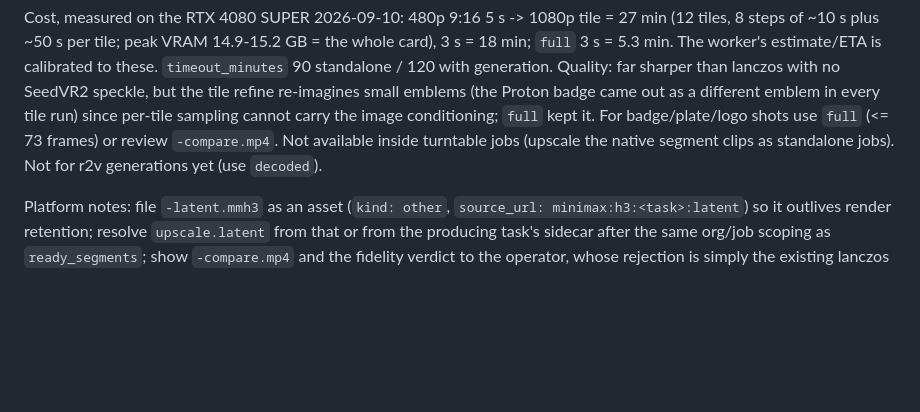
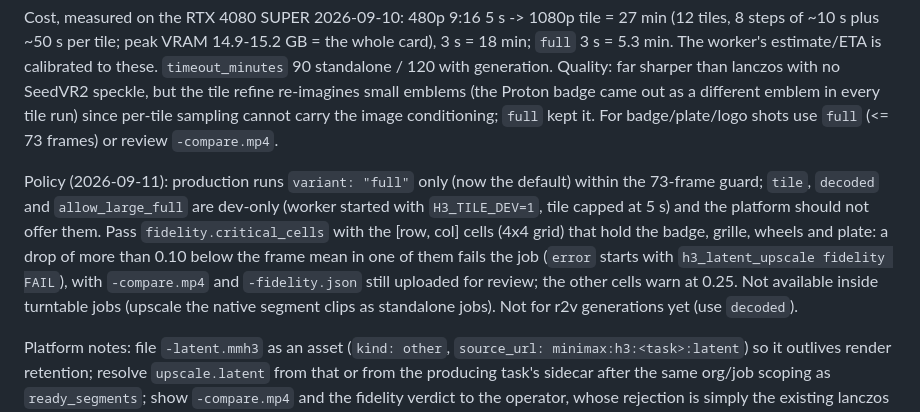
Before and after one commit to Zeromizer/render-farm, a Markdown page: docs/video_gen-platform-brief.md, the part around the change. GitHub-like rendering; blank space fills up the shorter version.

```diff
--- a/docs/video_gen-platform-brief.md
+++ b/docs/video_gen-platform-brief.md
@@ -282,7 +282,14 @@ steps of ~10 s plus ~50 s per tile; peak VRAM 14.9-15.2 GB = the whole card), 3
 120 with generation. Quality: far sharper than lanczos with no SeedVR2 speckle, but the tile refine
 re-imagines small emblems (the Proton badge came out as a different emblem in every tile run) since
 per-tile sampling cannot carry the image conditioning; `full` kept it. For badge/plate/logo shots use
-`full` (<= 73 frames) or review `-compare.mp4`. Not available inside turntable jobs (upscale
+`full` (<= 73 frames) or review `-compare.mp4`.
+
+Policy (2026-09-11): production runs `variant: "full"` only (now the default) within the 73-frame
+guard; `tile`, `decoded` and `allow_large_full` are dev-only (worker started with `H3_TILE_DEV=1`,
+tile capped at 5 s) and the platform should not offer them. Pass `fidelity.critical_cells` with the
+[row, col] cells (4x4 grid) that hold the badge, grille, wheels and plate: a drop of more than 0.10
+below the frame mean in one of them fails the job (`error` starts with `h3_latent_upscale fidelity
+FAIL`), with `-compare.mp4` and `-fidelity.json` still uploaded for review; the other cells warn at 0.25. Not available inside turntable jobs (upscale
 the native segment clips as standalone jobs). Not for r2v generations yet (use `decoded`).
 
 Platform notes: file `-latent.mmh3` as an asset (`kind: other`, `source_url: minimax:h3:<task>:latent`)
```
Also changed, not shown: README.md (+5 -0 lines), docs/h3-latent-upscale-pc-handoff.md (+54 -3 lines).
